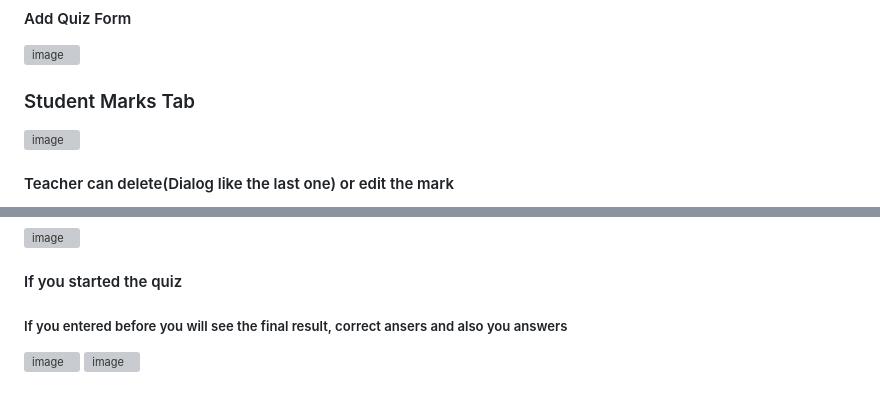
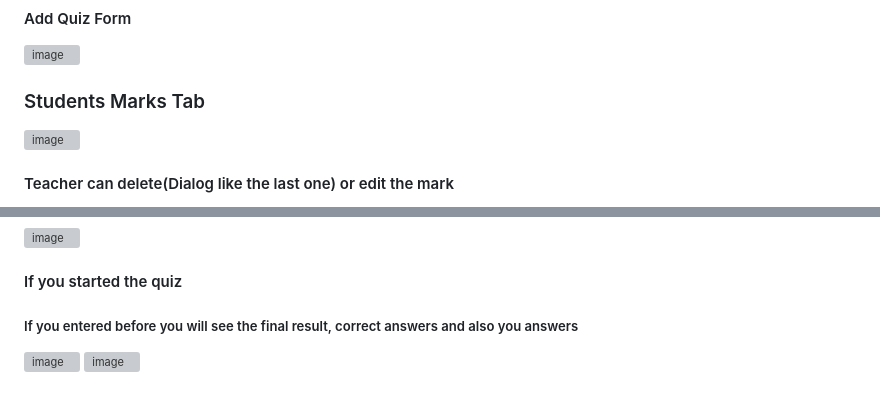
Before and after one commit to MhmoudYahia/Class-Manager, a Markdown page: README.md, 2 parts joined by grey strips. GitHub-like rendering; grey boxes are pictures that could not be loaded.

```diff
--- a/README.md
+++ b/README.md
@@ -179,7 +180,7 @@ JWT authentication using cookies combines the benefits of JWTs with the enhanced
 #### Add Quiz Form
 ![image](https://github.com/MhmoudYahia/Class-Manager/assets/94763036/a91e31a8-dc08-4f7f-a917-32ac3debe58c)
 
-### Student Marks Tab
+### Students Marks Tab
 ![image](https://github.com/MhmoudYahia/Class-Manager/assets/94763036/aeaedb84-f704-455b-b31f-35d8f46304da)
 #### Teacher can delete(Dialog like the last one) or edit the mark
 ![image](https://github.com/MhmoudYahia/Class-Manager/assets/94763036/42921ff4-3e53-4097-b2ed-4ea6de8b60ec)
@@ -204,6 +207,6 @@ JWT authentication using cookies combines the benefits of JWTs with the enhanced
 ### Quizs Tab
 ![image](https://github.com/MhmoudYahia/Class-Manager/assets/94763036/cc4bfc77-98ee-4726-961f-7bdf148cc7c4)
 #### If you started the quiz
-##### If you entered before you will see the final result, correct ansers and also you answers
+##### If you entered before you will see the final result, correct answers and also you answers
 ![image](https://github.com/MhmoudYahia/Class-Manager/assets/94763036/e838a78a-7ac3-4918-affd-3a93723d73e8)
 ![image](https://github.com/MhmoudYahia/Class-Manager/assets/94763036/19c8efa1-1110-4008-b5f0-82ffc37dc9ab)
```
Also changed, not shown: other parts of README.md (+8 -2 lines).
